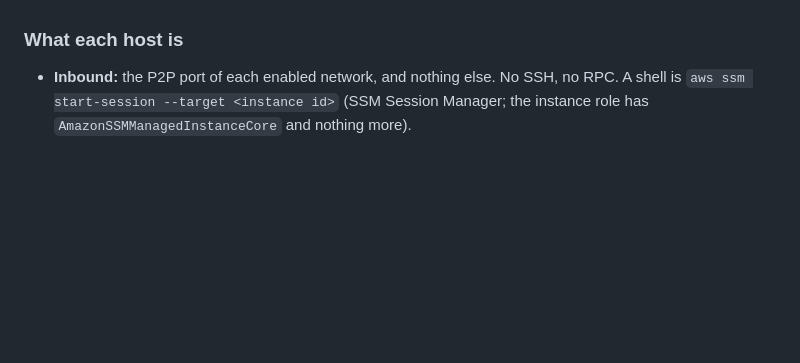
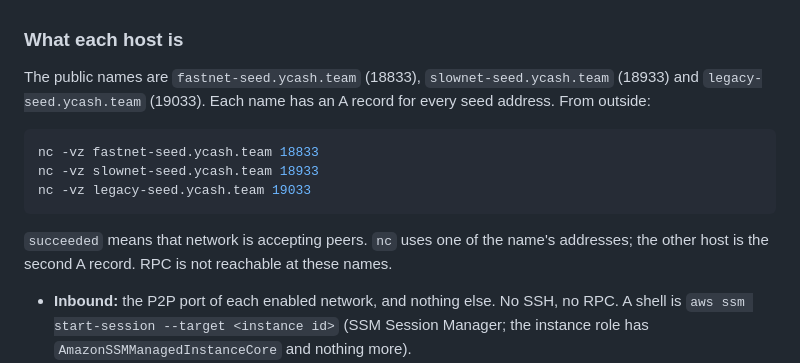
Before and after one commit to boyfromcave/ycash-infra, a Markdown page: infra/testnet-seeds/README.md, the part around the change. Drawn GitHub-style; blank space fills up the shorter version.

````diff
--- a/infra/testnet-seeds/README.md
+++ b/infra/testnet-seeds/README.md
@@ -74,6 +74,16 @@ port (open to `p2p_ingress_cidrs`), RPC on its own port bound to `127.0.0.1`, it
 inside 4 GiB) applies to all of them.
 
 ### What each host is
+
+The public names are `fastnet-seed.ycash.team` (18833), `slownet-seed.ycash.team` (18933) and `legacy-seed.ycash.team` (19033). Each name has an A record for every seed address. From outside:
+
+```bash
+nc -vz fastnet-seed.ycash.team 18833
+nc -vz slownet-seed.ycash.team 18933
+nc -vz legacy-seed.ycash.team 19033
+```
+
+`succeeded` means that network is accepting peers. `nc` uses one of the name's addresses; the other host is the second A record. RPC is not reachable at these names.
 
 - **Inbound:** the P2P port of each enabled network, and nothing else. No SSH, no RPC. A shell is
   `aws ssm start-session --target <instance id>` (SSM Session Manager; the instance role has
````
Also changed, not shown: README.md (+9 -0 lines).
